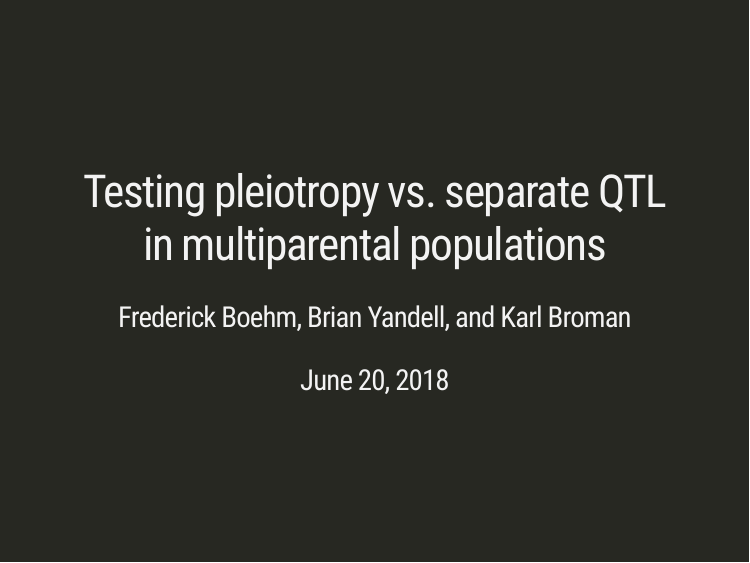
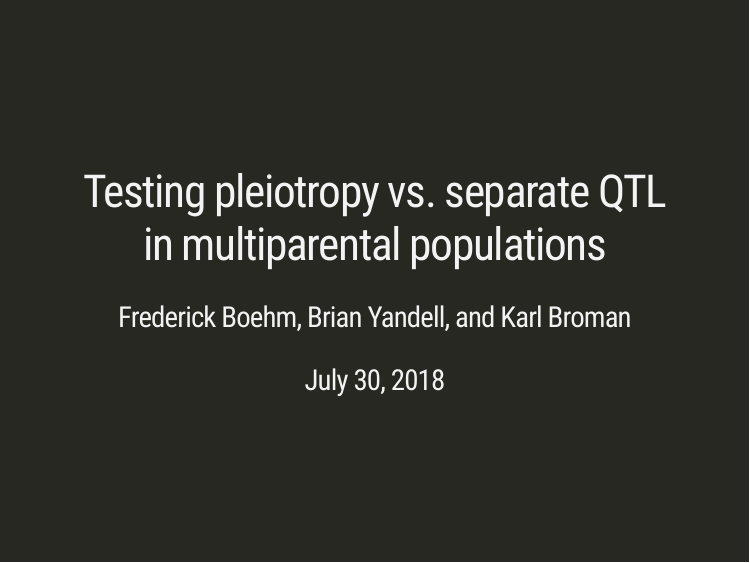
Before and after one commit to fboehm/jsm2018, an R Markdown document (jsm2018-boehm.Rmd): page 1 of 15. Rendered offline with R 4.5, knitr and Pandoc, with nearby package versions; the slides are laid out offline by our stand-in for remark.js, each with all of its steps uncovered, in fonts that may differ from those the slides ask for, and without slide numbers, shadows or browser add-ons; some code elsewhere in the file could not run offline.

Commit message:
updated html file & Rmd file

```diff
--- a/jsm2018-boehm.Rmd
+++ b/jsm2018-boehm.Rmd
@@ -1,7 +1,7 @@
 ---
 title: "Testing pleiotropy vs. separate QTL in multiparental populations"
 author: "Frederick Boehm, Brian Yandell, and Karl Broman"
-date: "June 20, 2018"
+date: "July 30, 2018"
 bibliography: research.bib
 output:
   xaringan::moon_reader:
```
Also changed, not shown: jsm2018-boehm.html (added).
